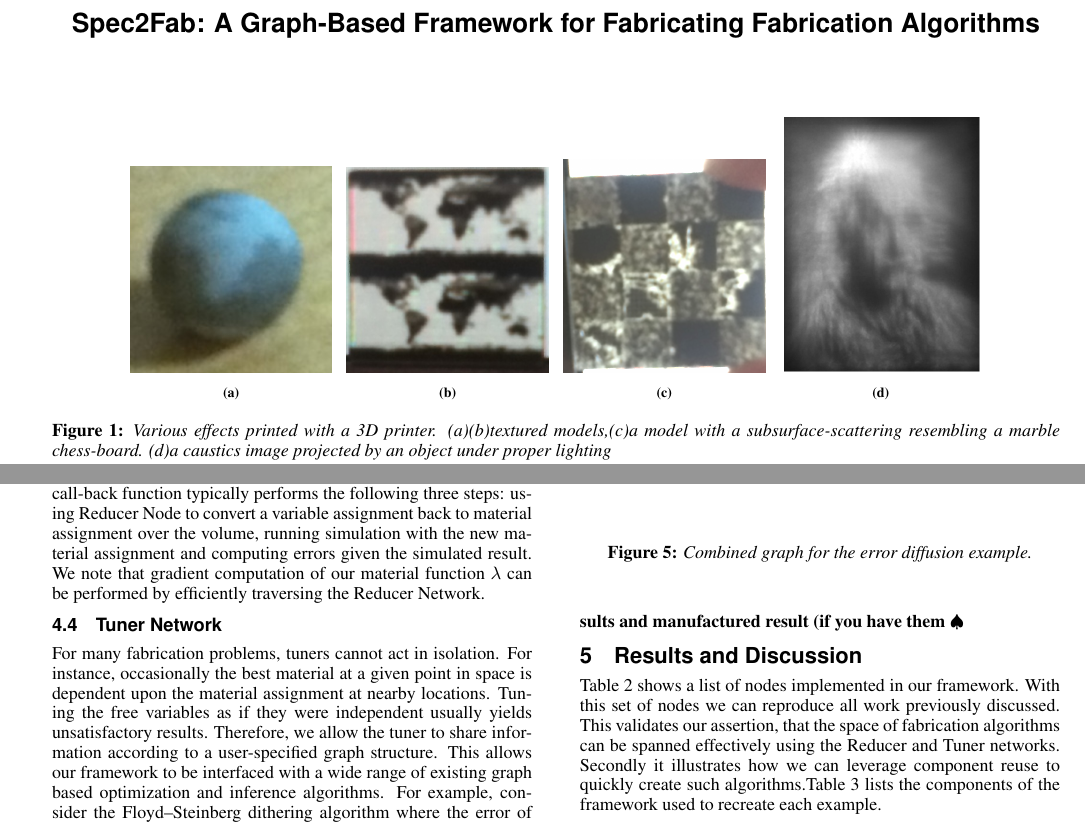
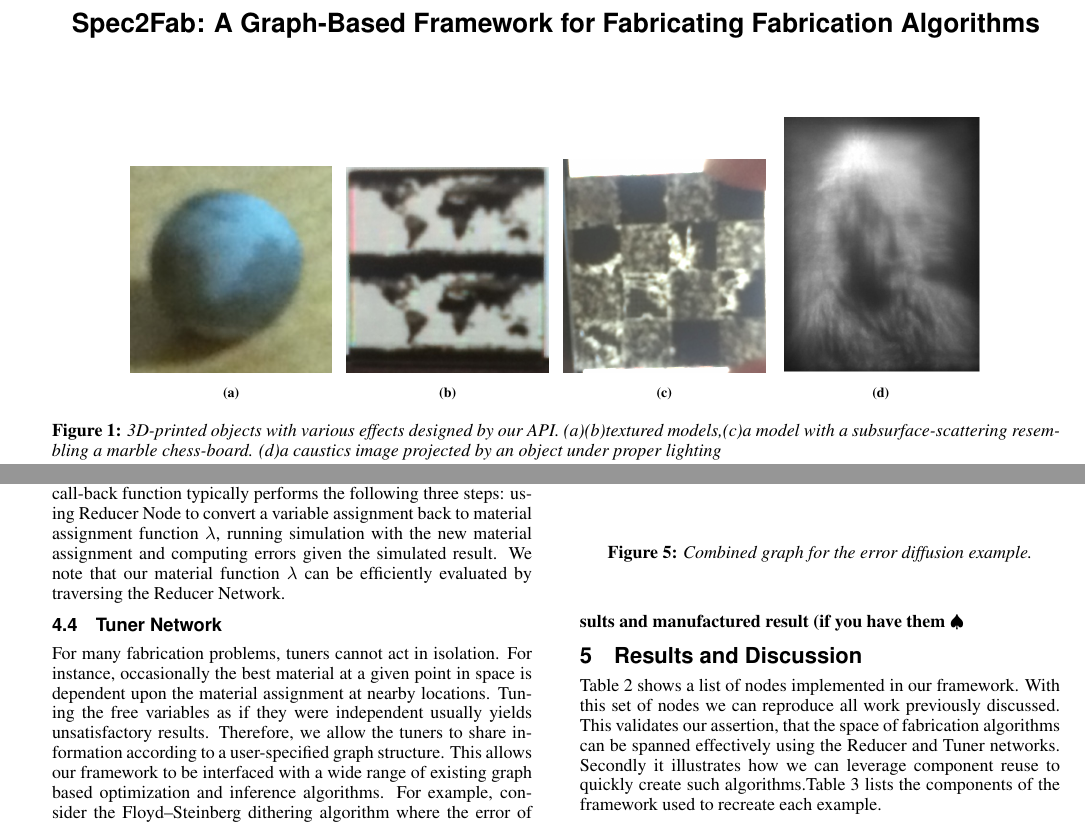
Before and after one commit to desaic/Spec2FabPaper, a LaTeX paper (paper.tex): two parts of pages 1 and 3 of 6, joined at a grey line, cut so that both start at the same text. Compiled offline with pdfLaTeX.

Commit message:
minor \"fixes\"

```diff
--- a/paper.tex
+++ b/paper.tex
@@ -20,6 +20,7 @@
 \TOGdataURL{}
 \TOGcodeURL{}
 
+\usepackage{amsfonts}
 \usepackage{caption}
 \usepackage{subcaption}
 \usepackage[english]{babel}
@@ -65,7 +66,7 @@
                 \caption{}
                 \label{teaser:objet}
         \end{subfigure}
-        \caption{Various effects printed with a 3D printer.
+        \caption{3D-printed objects with various effects designed by our API.
         	(a)(b)textured models,(c)a model with a subsurface-scattering resembling a marble chess-board.
         	(d)a caustics image projected by an object under proper lighting}\label{teaser}
  }
@@ -196,11 +199,15 @@ the error value of a variable assignment and the gradient. These queries are ans
 with call-back functions set up by the Tuner before executing the optimization subroutine.
 The call-back function typically performs the following three steps:
 using Reducer Node to convert a variable assignment back to material assignment
-over the volume, running simulation with the new material assignment
+function $\lambda$, running simulation with the new material assignment
 and computing errors given the simulated result.
-We note that gradient computation of our material function $\lambda$ can be performed by efficiently traversing the Reducer Network.
+We note that our material function $\lambda$ can
+be efficiently evaluated by traversing the Reducer Network.
+%I need to think about this
+%We note that gradient computation of our material function $\lambda$ can also
+%be performed by efficiently traversing the Reducer Network.
 \subsection{Tuner Network}
-For many fabrication problems, tuners cannot act in isolation. For instance,  occasionally the best material at a given point in space is dependent upon the material assignment at nearby locations.  Tuning the free variables as if they were independent usually yields unsatisfactory results. Therefore, we allow the tuner to share information according to a user-specified graph structure.  This allows our framework to be interfaced with a wide range of existing graph based optimization and inference algorithms. For example, consider the Floyd–Steinberg dithering algorithm where the error of a pixel is distributed
+For many fabrication problems, tuners cannot act in isolation. For instance,  occasionally the best material at a given point in space is dependent upon the material assignment at nearby locations.  Tuning the free variables as if they were independent usually yields unsatisfactory results. Therefore, we allow the tuners to share information according to a user-specified graph structure.  This allows our framework to be interfaced with a wide range of existing graph based optimization and inference algorithms. For example, consider the Floyd–Steinberg dithering algorithm where the error of a pixel is distributed
 to $4$ of its neighbors (right, lower left, down and lower right).  The graph structure of this algorithm is illustrated in Figure~\ref{fig:tuner}. The tuner is combined with the Reducer Network in Figure~\ref{fig:red1}. A simplified view of the combined graph is shown in Figure~\ref{fig:combine}. Executing each tuner in order is equivalent to running the Floyd–Steinberg dithering algorithm.
 
 The Tuner graph can be constructed using the following pseudo-code
```
Also changed, not shown: paper.tex (8 more changed lines).
